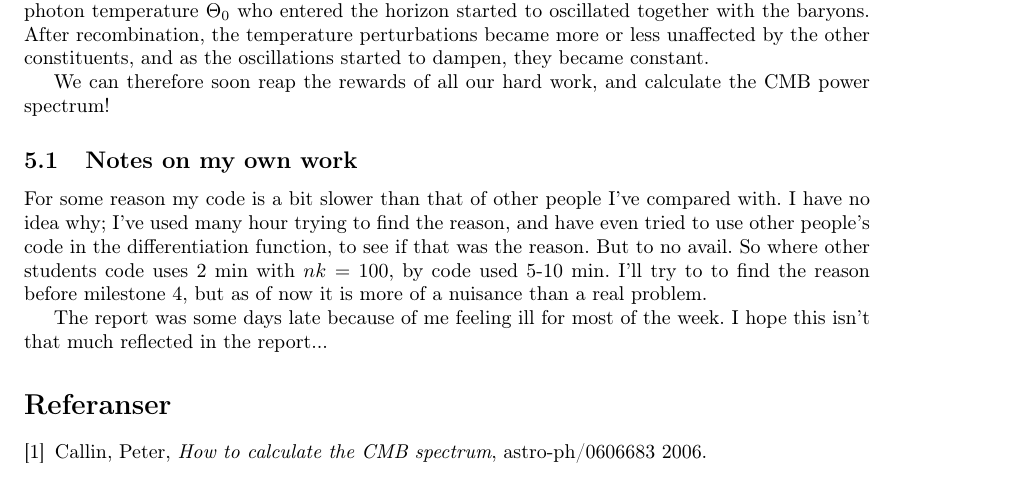
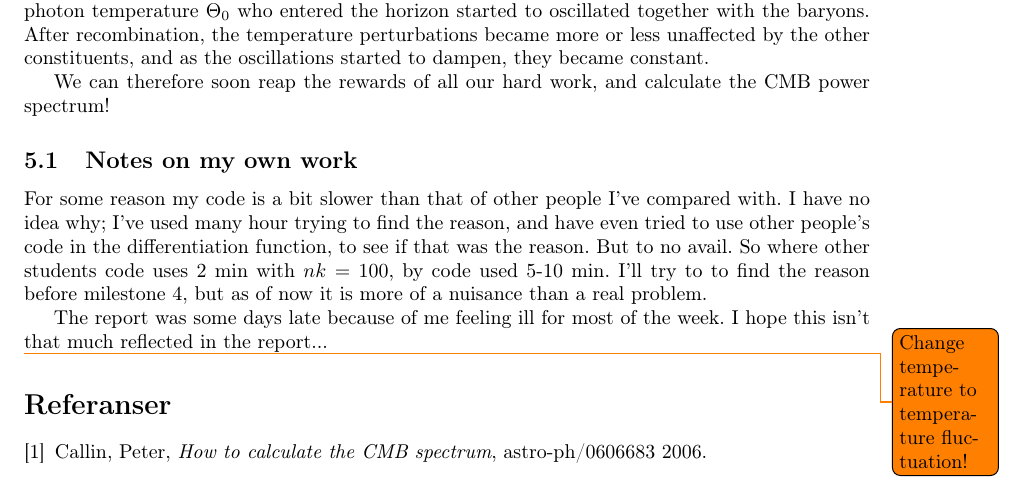
Before and after one commit to dulte/AST5220, a LaTeX document (milestone3/report/milestone3_daniehei.tex): part of page 7 of 7, cut so that both start at the same text. Compiled offline with pdfLaTeX.

Commit message:
Added a small note

```diff
--- a/milestone3/report/milestone3_daniehei.tex
+++ b/milestone3/report/milestone3_daniehei.tex
@@ -231,6 +231,7 @@ For some reason my code is a bit slower than that of other people I've compared
 The report was some days late because of me feeling ill for most of the week. I hope this isn't that much reflected in the report...
 
 
+\todo{Change temperature to temperature fluctuation!}
 
 
 \begin{thebibliography}{9}
```
Also changed, not shown: milestone3/report/milestone3_daniehei.pdf.
